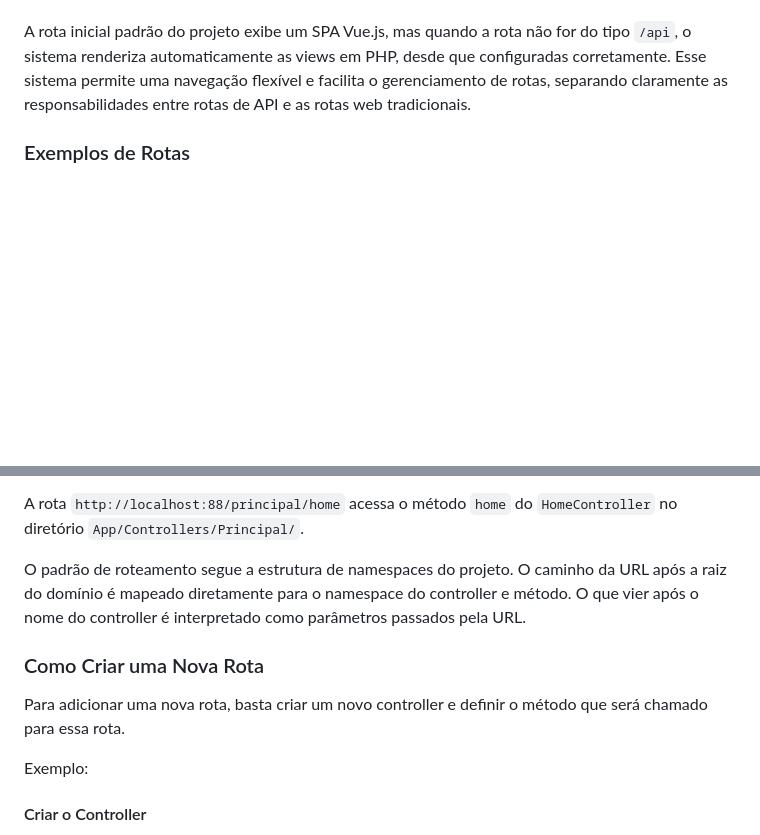
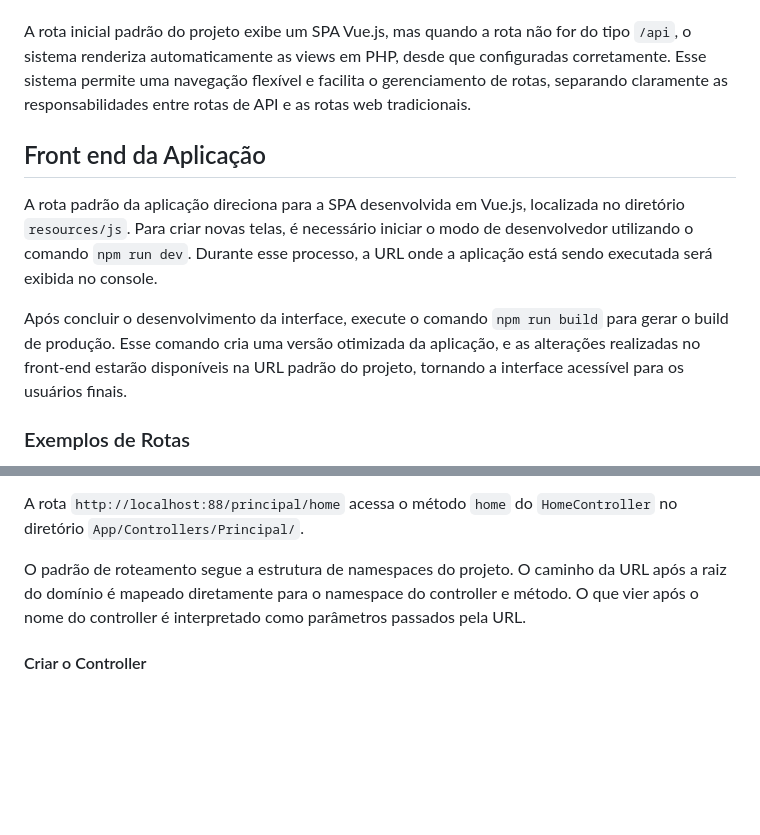
Before and after one commit to wesleysanches-bling/projeto-mvc-php, a Markdown page: README.md, 2 parts joined by grey strips. Drawn GitHub-style; blank space fills up the shorter version.

Commit message:
chore: inclusão de informação do spa no readme

```diff
--- a/README.md
+++ b/README.md
@@ -71,6 +71,11 @@ O projeto implementa um sistema de roteamento automatizado, no qual as rotas sã
 
 A rota inicial padrão do projeto exibe um SPA Vue.js, mas quando a rota não for do tipo `/api`, o sistema renderiza automaticamente as views em PHP, desde que configuradas corretamente. Esse sistema permite uma navegação flexível e facilita o gerenciamento de rotas, separando claramente as responsabilidades entre rotas de API e as rotas web tradicionais.
 
+## Front end da Aplicação
+A rota padrão da aplicação direciona para a SPA desenvolvida em Vue.js, localizada no diretório `resources/js`. Para criar novas telas, é necessário iniciar o modo de desenvolvedor utilizando o comando `npm run dev`. Durante esse processo, a URL onde a aplicação está sendo executada será exibida no console.
+
+Após concluir o desenvolvimento da interface, execute o comando `npm run build` para gerar o build de produção. Esse comando cria uma versão otimizada da aplicação, e as alterações realizadas no front-end estarão disponíveis na URL padrão do projeto, tornando a interface acessível para os usuários finais.
+
 ### Exemplos de Rotas
 A rota `http://localhost:88/api/exemplo` acessa o método padrão do `ExemploController` no diretório `App/Controllers/Api/`.
 
@@ -80,10 +85,6 @@ A rota `http://localhost:88/principal/home` acessa o método `home` do `HomeCont
 
 O padrão de roteamento segue a estrutura de namespaces do projeto. O caminho da URL após a raiz do domínio é mapeado diretamente para o namespace do controller e método. O que vier após o nome do controller é interpretado como parâmetros passados pela URL.
 
-### Como Criar uma Nova Rota
-Para adicionar uma nova rota, basta criar um novo controller e definir o método que será chamado para essa rota.
-
-Exemplo:
 #### Criar o Controller
 
 Suponha que você queira adicionar uma nova rota para `UserController` no namespace `App/Controllers/Api/`.
```
